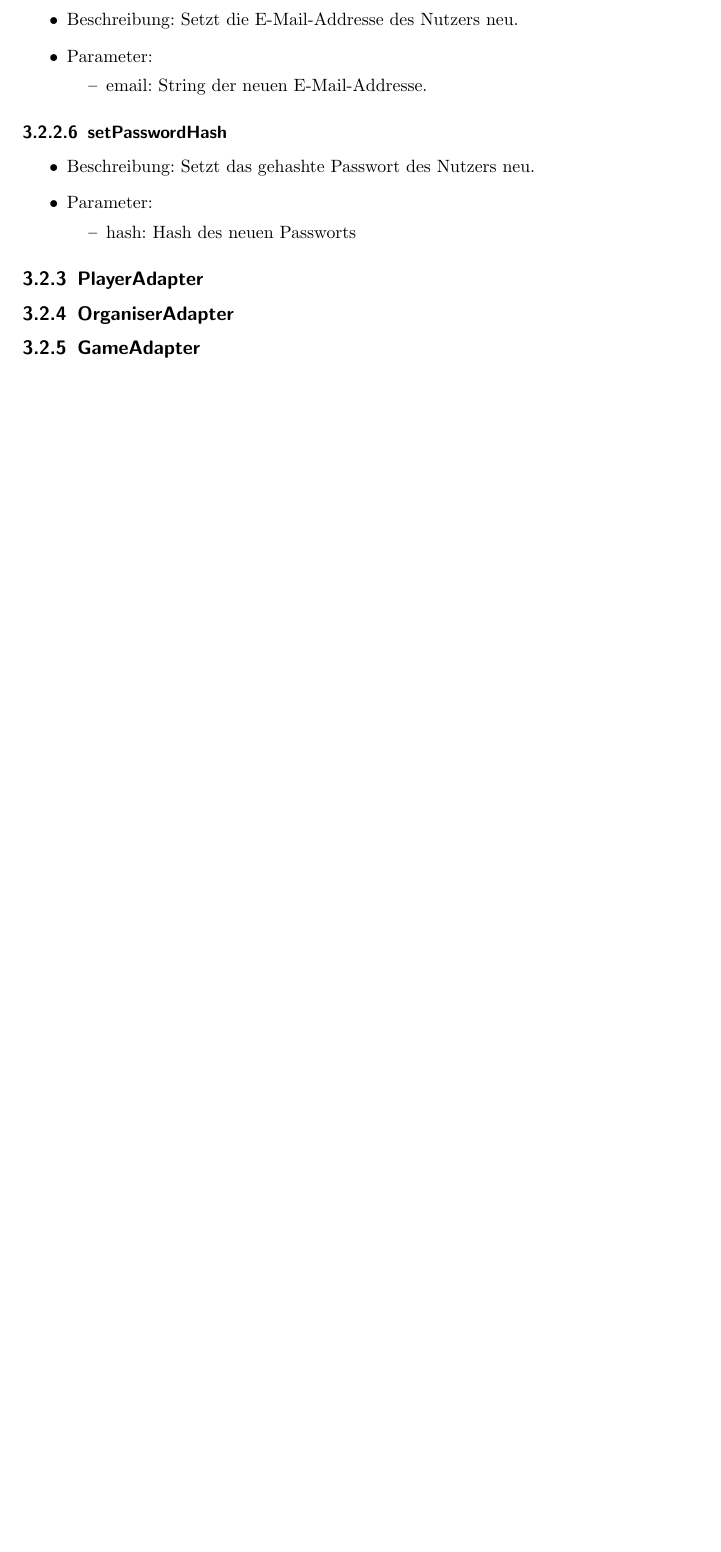
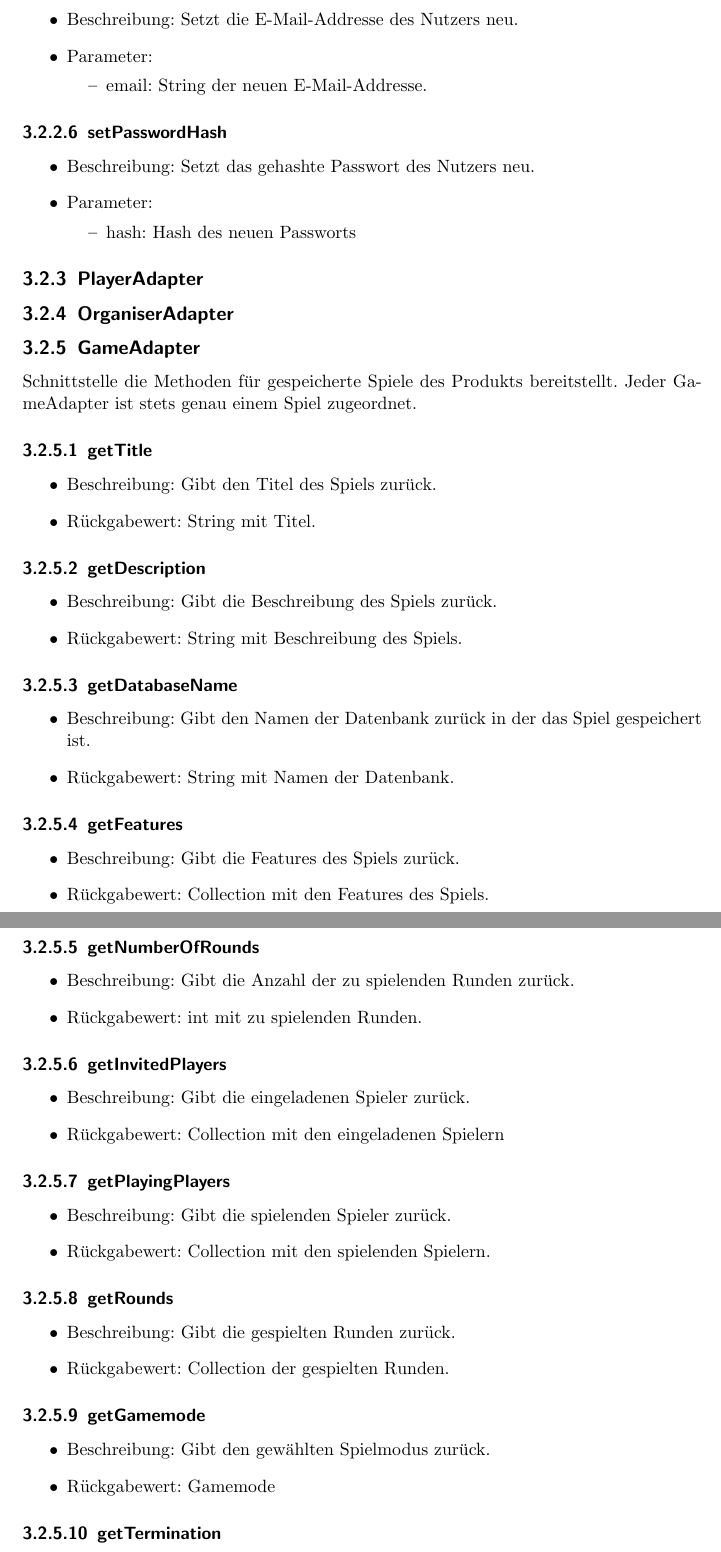
Before and after one commit to bendixsonnenberg/CS-Select-Allg, a LaTeX document (entwurf/entwurf.tex): part of page 11 of 15 before the commit and two parts of pages 11 and 12 of 17 after it, the two joined at a grey line, cut so that both start at the same text, the shorter picture padded with empty space. Compiled offline with pdfLaTeX.

Commit message:
Add documentation for GameAdapter interface

```diff
--- a/entwurf/entwurf.tex
+++ b/entwurf/entwurf.tex
@@ -318,3 +318,61 @@
     \subsection{PlayerAdapter}
     \subsection{OrganiserAdapter}
     \subsection{GameAdapter}
+    Schnittstelle die Methoden für gespeicherte Spiele des Produkts bereitstellt.
+    Jeder GameAdapter ist stets genau einem Spiel zugeordnet.
+
+    \subsubsection{getTitle}
+    \begin{itemize}
+        \item Beschreibung: Gibt den Titel des Spiels zurück.
+        \item Rückgabewert: String mit Titel.
+    \end{itemize}
+
+    \subsubsection{getDescription}
+    \begin{itemize}
+        \item Beschreibung: Gibt die Beschreibung des Spiels zurück.
+        \item Rückgabewert: String mit Beschreibung des Spiels.
+    \end{itemize}
+
+    \subsubsection{getDatabaseName}
+    \begin{itemize}
+        \item Beschreibung: Gibt den Namen der Datenbank zurück in der das Spiel gespeichert ist.
+        \item Rückgabewert: String mit Namen der Datenbank.
+    \end{itemize}
+
+    \subsubsection{getFeatures}
+    \begin{itemize}
+        \item Beschreibung: Gibt die Features des Spiels zurück.
+        \item Rückgabewert: Collection mit den Features des Spiels.
+    \end{itemize}
+
+    \subsubsection{getNumberOfRounds}
+    \begin{itemize}
+        \item Beschreibung: Gibt die Anzahl der zu spielenden Runden zurück.
+        \item Rückgabewert: int mit zu spielenden Runden.
+    \end{itemize}
+
+    \subsubsection{getInvitedPlayers}
+    \begin{itemize}
+        \item Beschreibung: Gibt die eingeladenen Spieler zurück.
+        \item Rückgabewert: Collection mit den eingeladenen Spielern
+    \end{itemize}
+
+    \subsubsection{getPlayingPlayers}
+    \begin{itemize}
+        \item Beschreibung: Gibt die spielenden Spieler zurück.
+        \item Rückgabewert: Collection mit den spielenden Spielern.
+    \end{itemize}
+
+    \subsubsection{getRounds}
+    \begin{itemize}
+        \item Beschreibung: Gibt die gespielten Runden zurück.
+        \item Rückgabewert: Collection der gespielten Runden.
+    \end{itemize}
+
+    \subsubsection{getGamemode}
+    \begin{itemize}
+        \item Beschreibung: Gibt den gewählten Spielmodus zurück.
+        \item Rückgabewert: Gamemode
+    \end{itemize}
+
+    \subsubsection{getTermination}
```
Also changed, not shown: entwurf/entwurf.tex (48 more changed lines).
